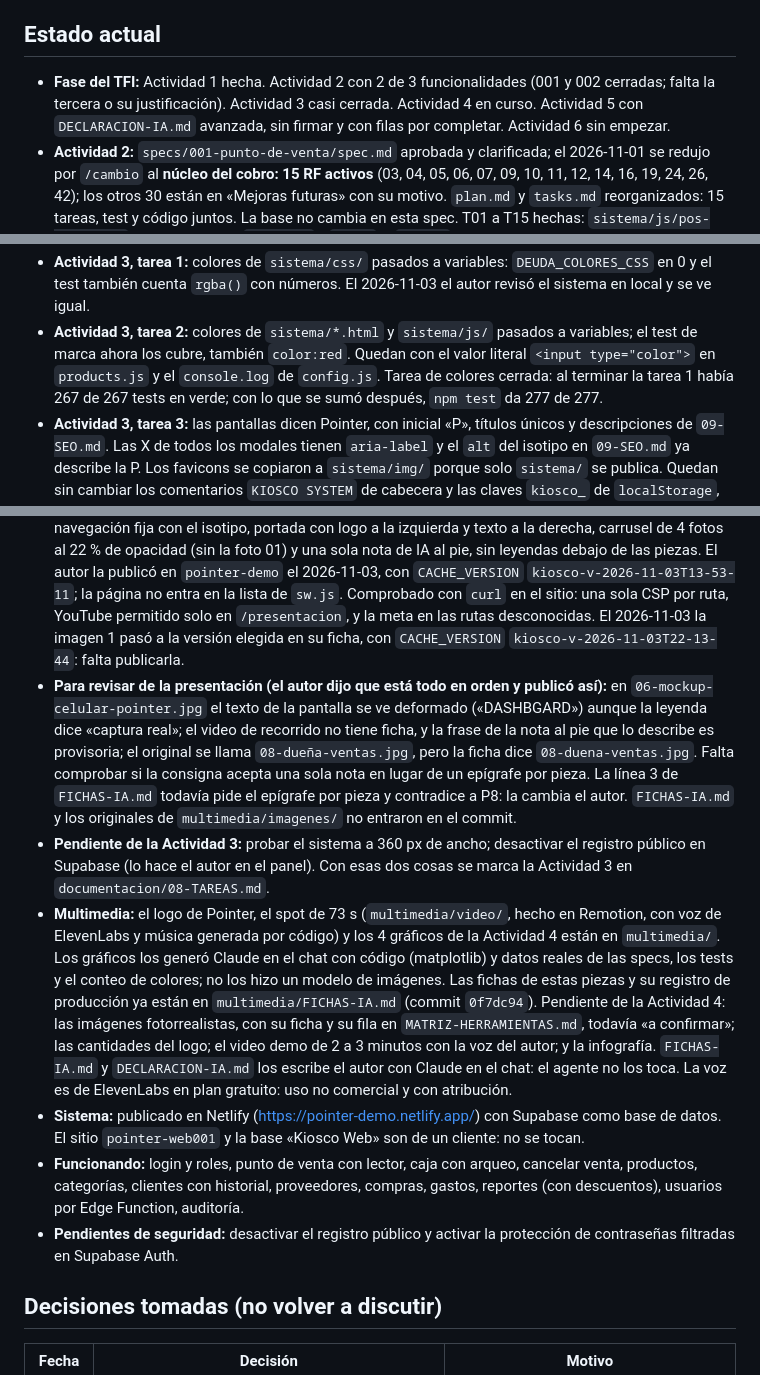
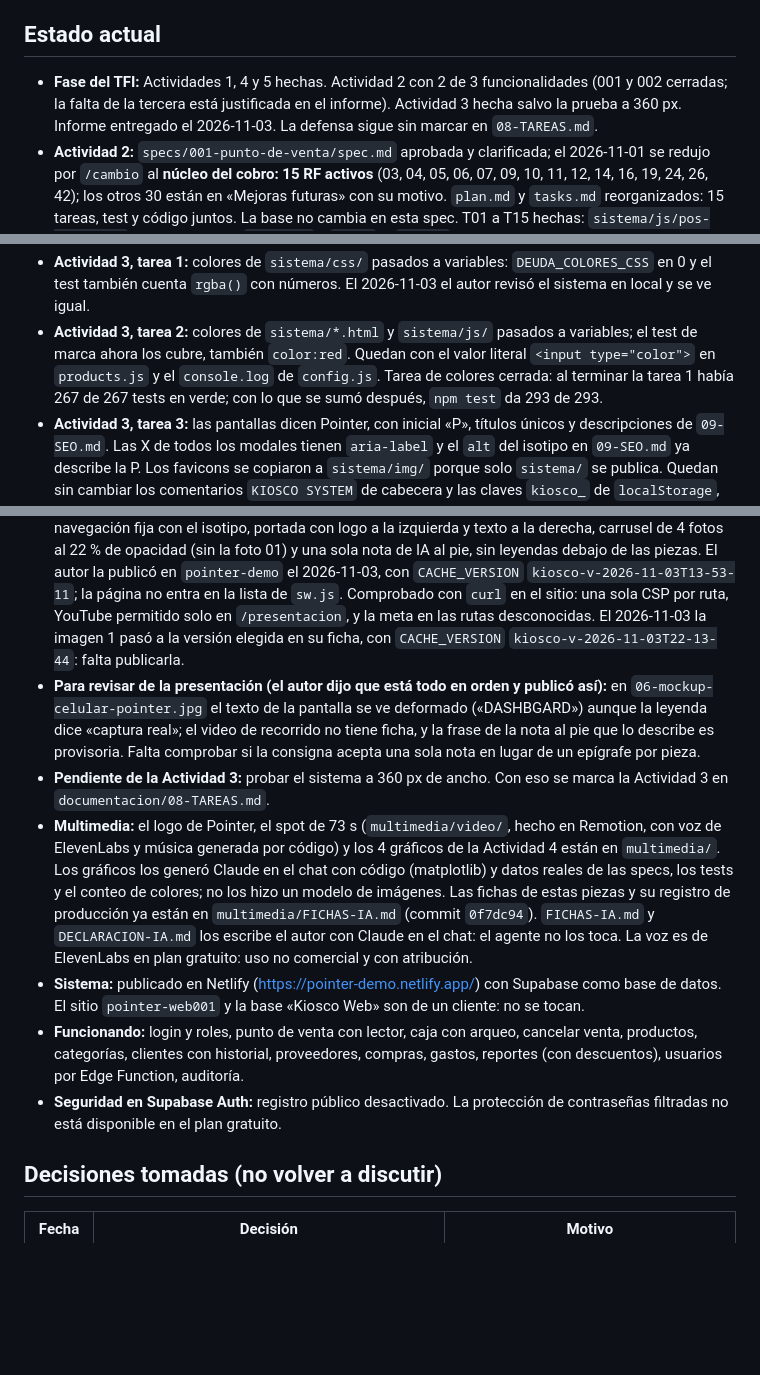
Before and after one commit to juanreales18/iest-tfi_pointer, a Markdown page: memory.md, 3 parts joined by grey strips. Drawn GitHub-style; blank space fills up the shorter version.

Commit message:
actualiza el estado actual del tfi en memory
Co-Authored-By: Claude Opus 5.5 <noreply@anthropic.com>

```diff
--- a/memory.md
+++ b/memory.md
@@ -4,5 +4,5 @@
 
 ## Estado actual
 
-- **Fase del TFI:** Actividad 1 hecha. Actividad 2 con 2 de 3 funcionalidades (001 y 002 cerradas; falta la tercera o su justificación). Actividad 3 casi cerrada. Actividad 4 en curso. Actividad 5 con `DECLARACION-IA.md` avanzada, sin firmar y con filas por completar. Actividad 6 sin empezar.
+- **Fase del TFI:** Actividades 1, 4 y 5 hechas. Actividad 2 con 2 de 3 funcionalidades (001 y 002 cerradas; la falta de la tercera está justificada en el informe). Actividad 3 hecha salvo la prueba a 360 px. Informe entregado el 2026-11-03. La defensa sigue sin marcar en `08-TAREAS.md`.
 - **Actividad 2:** `specs/001-punto-de-venta/spec.md` aprobada y clarificada; el 2026-11-01 se redujo por `/cambio` al **núcleo del cobro: 15 RF activos** (03, 04, 05, 06, 07, 09, 10, 11, 12, 14, 16, 19, 24, 26, 42); los otros 30 están en «Mejoras futuras» con su motivo. `plan.md` y `tasks.md` reorganizados: 15 tareas, test y código juntos. La base no cambia en esta spec. T01 a T15 hechas: `sistema/js/pos-logica.js` está cargado en `pos.html` y `sw.js`, y `pos.js` lo usa en el lector, la búsqueda, el carrito, el total, «Cobrar» y los errores; ya no hay `precio_costo` en `pos.js` ni ningún `todo` en los tests. T11 a T13 se probaron en Chrome real con Supabase simulado en local (sin credenciales y sin tocar producción): en T15 el autor repitió las pruebas en `pointer-demo` con la base real y lector físico. Comprobado en Chrome: el error de red llega como `TypeError: Failed to fetch` con `code` vacío (red cortada, servidor caído y DNS). Con «Efectivo» activo queda elegido al abrir y no se puede desmarcar: el mensaje sin método solo aparece si no hay «Efectivo». La T14 quedó publicada a mano en `pointer-demo` (`CACHE_VERSION` 2026-11-02T15-45-00); pedir `precio_costo` a la API da 403. La verificación da 15 de 15 RF y 9 de 9 criterios (`verificacion.md`). Spec 001 cerrada por el autor el 2026-11-02 y fusionada a `main`.
@@ -10,15 +10,15 @@
 - **Actividad 3, tarea 1:** colores de `sistema/css/` pasados a variables: `DEUDA_COLORES_CSS` en 0 y el test también cuenta `rgba()` con números. El 2026-11-03 el autor revisó el sistema en local y se ve igual.
-- **Actividad 3, tarea 2:** colores de `sistema/*.html` y `sistema/js/` pasados a variables; el test de marca ahora los cubre, también `color:red`. Quedan con el valor literal `<input type="color">` en `products.js` y el `console.log` de `config.js`. Tarea de colores cerrada: al terminar la tarea 1 había 267 de 267 tests en verde; con lo que se sumó después, `npm test` da 277 de 277.
+- **Actividad 3, tarea 2:** colores de `sistema/*.html` y `sistema/js/` pasados a variables; el test de marca ahora los cubre, también `color:red`. Quedan con el valor literal `<input type="color">` en `products.js` y el `console.log` de `config.js`. Tarea de colores cerrada: al terminar la tarea 1 había 267 de 267 tests en verde; con lo que se sumó después, `npm test` da 293 de 293.
 - **Actividad 3, tarea 3:** las pantallas dicen Pointer, con inicial «P», títulos únicos y descripciones de `09-SEO.md`. Las X de todos los modales tienen `aria-label` y el `alt` del isotipo en `09-SEO.md` ya describe la P. Los favicons se copiaron a `sistema/img/` porque solo `sistema/` se publica. Quedan sin cambiar los comentarios `KIOSCO SYSTEM` de cabecera y las claves `kiosco_` de `localStorage`, que no se ven.
 - **Publicación de las tareas 1 a 3:** el autor publicó `sistema/` en `pointer-demo` con `CACHE_VERSION` `kiosco-v-2026-11-03T03-50-23`, y el 2026-11-03 todo quedó en `main` y en GitHub. Comprobado sin iniciar sesión: cabeceras de cada ruta, títulos, `canonical` y archivos. El autor probó el login y las pantallas en el navegador, en incógnito, y todo anda. `/login` es indexable y tiene `canonical` sin redirección 301; las pantallas internas siguen con `noindex`.
 - **Lighthouse en `/login` (2026-11-03):** Rendimiento, Accesibilidad, Buenas prácticas y SEO dan 98 / 92 / 100 / 92 en Mobile y 100 / 93 / 100 / 92 en Desktop. Informes en `documentacion/evidencia/lighthouse/` y resumen en `documentacion/LIGHTHOUSE.md`.
 - **Página de presentación (2026-11-03):** `sistema/presentacion.html`, con `css/presentacion.css`, `js/presentacion.js` y copias en WebP en `img/presentacion/`; tests en `tests/presentacion.test.js`. Hecha sin spec ni plan por pedido del autor. Tiene barra de navegación fija con el isotipo, portada con logo a la izquierda y texto a la derecha, carrusel de 4 fotos al 22 % de opacidad (sin la foto 01) y una sola nota de IA al pie, sin leyendas debajo de las piezas. El autor la publicó en `pointer-demo` el 2026-11-03, con `CACHE_VERSION` `kiosco-v-2026-11-03T13-53-11`; la página no entra en la lista de `sw.js`. Comprobado con `curl` en el sitio: una sola CSP por ruta, YouTube permitido solo en `/presentacion`, y la meta en las rutas desconocidas. El 2026-11-03 la imagen 1 pasó a la versión elegida en su ficha, con `CACHE_VERSION` `kiosco-v-2026-11-03T22-13-44`: falta publicarla.
-- **Para revisar de la presentación (el autor dijo que está todo en orden y publicó así):** en `06-mockup-celular-pointer.jpg` el texto de la pantalla se ve deformado («DASHBGARD») aunque la leyenda dice «captura real»; el video de recorrido no tiene ficha, y la frase de la nota al pie que lo describe es provisoria; el original se llama `08-dueña-ventas.jpg`, pero la ficha dice `08-duena-ventas.jpg`. Falta comprobar si la consigna acepta una sola nota en lugar de un epígrafe por pieza. La línea 3 de `FICHAS-IA.md` todavía pide el epígrafe por pieza y contradice a P8: la cambia el autor. `FICHAS-IA.md` y los originales de `multimedia/imagenes/` no entraron en el commit.
-- **Pendiente de la Actividad 3:** probar el sistema a 360 px de ancho; desactivar el registro público en Supabase (lo hace el autor en el panel). Con esas dos cosas se marca la Actividad 3 en `documentacion/08-TAREAS.md`.
-- **Multimedia:** el logo de Pointer, el spot de 73 s (`multimedia/video/`, hecho en Remotion, con voz de ElevenLabs y música generada por código) y los 4 gráficos de la Actividad 4 están en `multimedia/`. Los gráficos los generó Claude en el chat con código (matplotlib) y datos reales de las specs, los tests y el conteo de colores; no los hizo un modelo de imágenes. Las fichas de estas piezas y su registro de producción ya están en `multimedia/FICHAS-IA.md` (commit `0f7dc94`). Pendiente de la Actividad 4: las imágenes fotorrealistas, con su ficha y su fila en `MATRIZ-HERRAMIENTAS.md`, todavía «a confirmar»; las cantidades del logo; el video demo de 2 a 3 minutos con la voz del autor; y la infografía. `FICHAS-IA.md` y `DECLARACION-IA.md` los escribe el autor con Claude en el chat: el agente no los toca. La voz es de ElevenLabs en plan gratuito: uso no comercial y con atribución.
+- **Para revisar de la presentación (el autor dijo que está todo en orden y publicó así):** en `06-mockup-celular-pointer.jpg` el texto de la pantalla se ve deformado («DASHBGARD») aunque la leyenda dice «captura real»; el video de recorrido no tiene ficha, y la frase de la nota al pie que lo describe es provisoria. Falta comprobar si la consigna acepta una sola nota en lugar de un epígrafe por pieza.
+- **Pendiente de la Actividad 3:** probar el sistema a 360 px de ancho. Con eso se marca la Actividad 3 en `documentacion/08-TAREAS.md`.
+- **Multimedia:** el logo de Pointer, el spot de 73 s (`multimedia/video/`, hecho en Remotion, con voz de ElevenLabs y música generada por código) y los 4 gráficos de la Actividad 4 están en `multimedia/`. Los gráficos los generó Claude en el chat con código (matplotlib) y datos reales de las specs, los tests y el conteo de colores; no los hizo un modelo de imágenes. Las fichas de estas piezas y su registro de producción ya están en `multimedia/FICHAS-IA.md` (commit `0f7dc94`). `FICHAS-IA.md` y `DECLARACION-IA.md` los escribe el autor con Claude en el chat: el agente no los toca. La voz es de ElevenLabs en plan gratuito: uso no comercial y con atribución.
 - **Sistema:** publicado en Netlify (https://pointer-demo.netlify.app/) con Supabase como base de datos. El sitio `pointer-web001` y la base «Kiosco Web» son de un cliente: no se tocan.
 - **Funcionando:** login y roles, punto de venta con lector, caja con arqueo, cancelar venta, productos, categorías, clientes con historial, proveedores, compras, gastos, reportes (con descuentos), usuarios por Edge Function, auditoría.
-- **Pendientes de seguridad:** desactivar el registro público y activar la protección de contraseñas filtradas en Supabase Auth.
+- **Seguridad en Supabase Auth:** registro público desactivado. La protección de contraseñas filtradas no está disponible en el plan gratuito.
 
 ## Decisiones tomadas (no volver a discutir)
 
```
Also changed, not shown: other parts of memory.md (+1 -1 lines).
